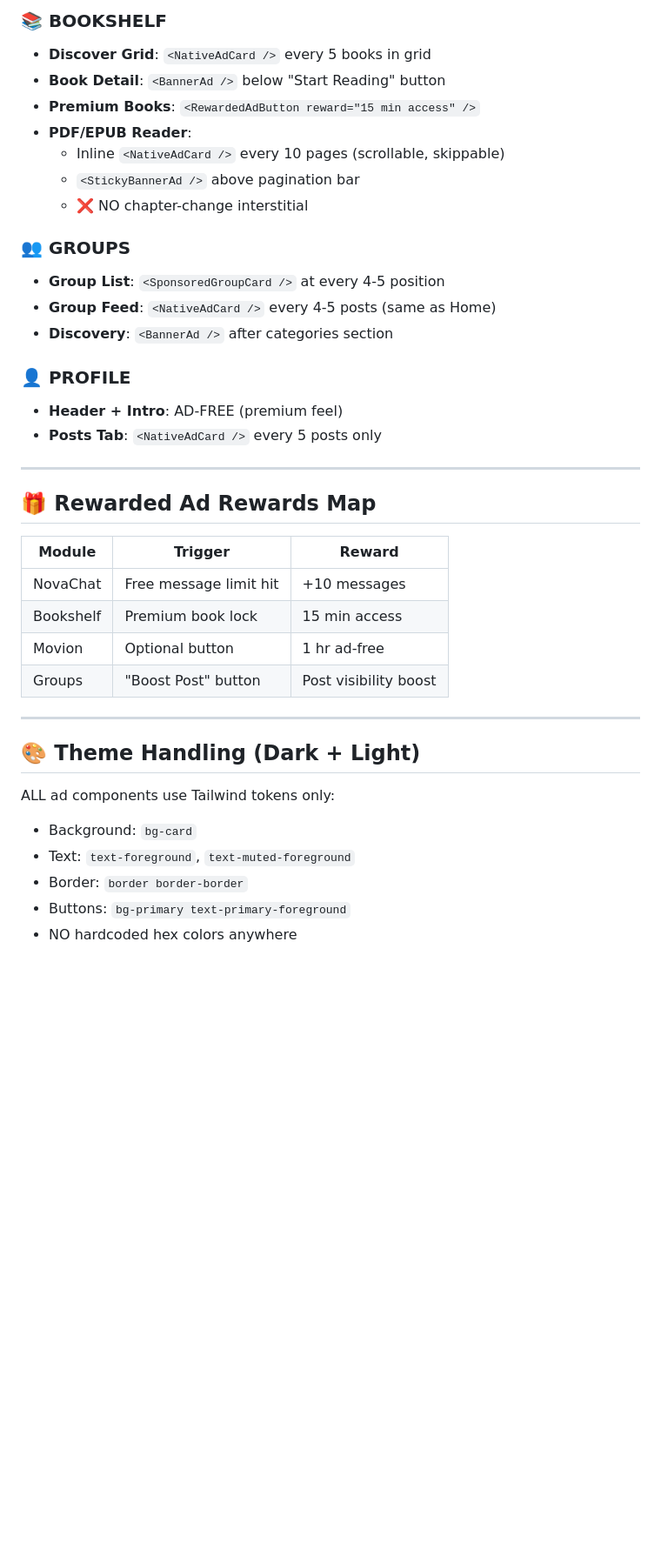
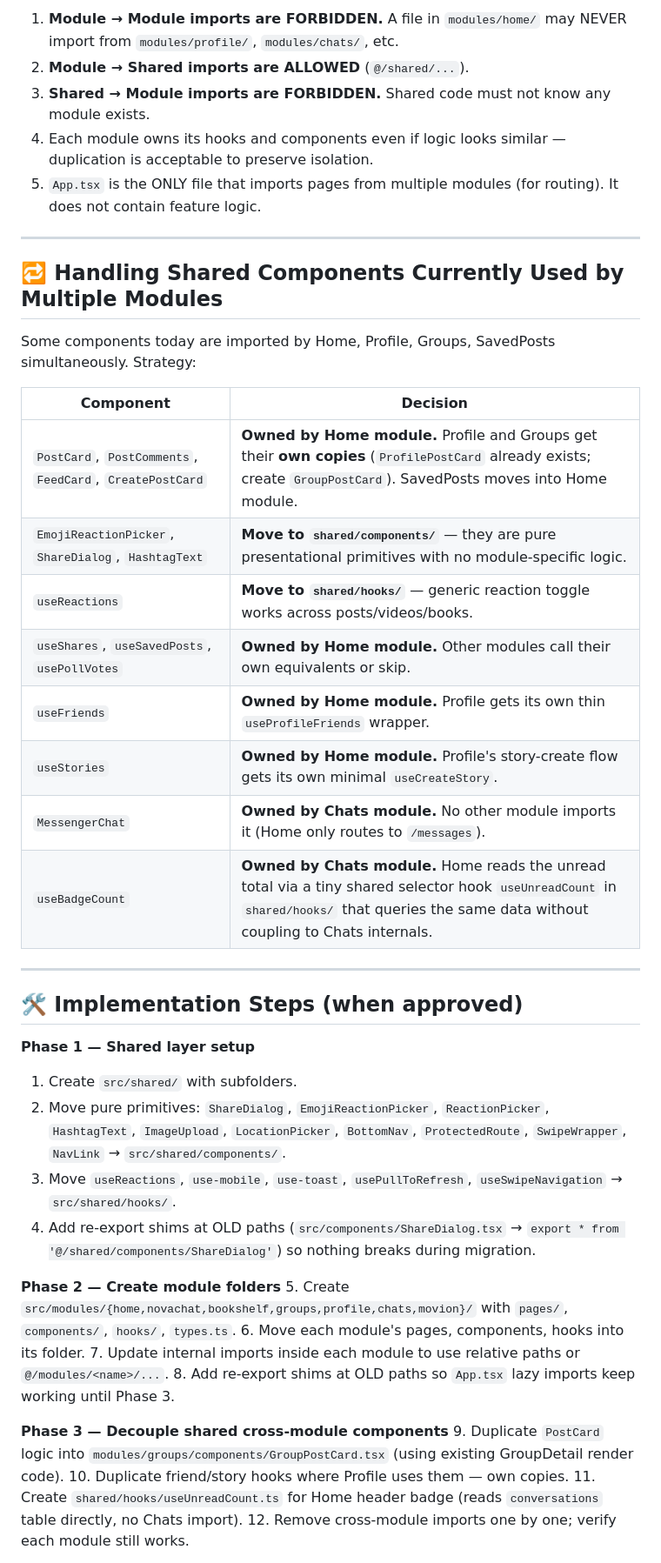
Before and after one commit to shashaaiteam-a11y/sha-verse-238c3d23, a Markdown page: .lovable/plan.md, the part around one of its changes. Shown at 87% size. Drawn GitHub-style; blank space fills up the shorter version.

```diff
--- a/.lovable/plan.md
+++ b/.lovable/plan.md
@@ -90,39 +84,45 @@ src/
-### 📚 BOOKSHELF
-- **Discover Grid**: `<NativeAdCard />` every 5 books in grid
-- **Book Detail**: `<BannerAd />` below "Start Reading" button
-- **Premium Books**: `<RewardedAdButton reward="15 min access" />`
-- **PDF/EPUB Reader**:
-  - Inline `<NativeAdCard />` every 10 pages (scrollable, skippable)
-  - `<StickyBannerAd />` above pagination bar
-  - ❌ NO chapter-change interstitial
-
-### 👥 GROUPS
-- **Group List**: `<SponsoredGroupCard />` at every 4-5 position
-- **Group Feed**: `<NativeAdCard />` every 4-5 posts (same as Home)
-- **Discovery**: `<BannerAd />` after categories section
-
-### 👤 PROFILE
-- **Header + Intro**: AD-FREE (premium feel)
-- **Posts Tab**: `<NativeAdCard />` every 5 posts only
+1. **Module → Module imports are FORBIDDEN.** A file in `modules/home/` may NEVER import from `modules/profile/`, `modules/chats/`, etc.
+2. **Module → Shared imports are ALLOWED** (`@/shared/...`).
+3. **Shared → Module imports are FORBIDDEN.** Shared code must not know any module exists.
+4. Each module owns its hooks and components even if logic looks similar — duplication is acceptable to preserve isolation.
+5. `App.tsx` is the ONLY file that imports pages from multiple modules (for routing). It does not contain feature logic.
 
 ---
 
-## 🎁 Rewarded Ad Rewards Map
+## 🔁 Handling Shared Components Currently Used by Multiple Modules
 
-| Module | Trigger | Reward |
-|--------|---------|--------|
-| NovaChat | Free message limit hit | +10 messages |
-| Bookshelf | Premium book lock | 15 min access |
-| Movion | Optional button | 1 hr ad-free |
-| Groups | "Boost Post" button | Post visibility boost |
+Some components today are imported by Home, Profile, Groups, SavedPosts simultaneously. Strategy:
+
+| Component | Decision |
+|---|---|
+| `PostCard`, `PostComments`, `FeedCard`, `CreatePostCard` | **Owned by Home module.** Profile and Groups get their **own copies** (`ProfilePostCard` already exists; create `GroupPostCard`). SavedPosts moves into Home module. |
+| `EmojiReactionPicker`, `ShareDialog`, `HashtagText` | **Move to `shared/components/`** — they are pure presentational primitives with no module-specific logic. |
+| `useReactions` | **Move to `shared/hooks/`** — generic reaction toggle works across posts/videos/books. |
+| `useShares`, `useSavedPosts`, `usePollVotes` | **Owned by Home module.** Other modules call their own equivalents or skip. |
+| `useFriends` | **Owned by Home module.** Profile gets its own thin `useProfileFriends` wrapper. |
+| `useStories` | **Owned by Home module.** Profile's story-create flow gets its own minimal `useCreateStory`. |
+| `MessengerChat` | **Owned by Chats module.** No other module imports it (Home only routes to `/messages`). |
+| `useBadgeCount` | **Owned by Chats module.** Home reads the unread total via a tiny shared selector hook `useUnreadCount` in `shared/hooks/` that queries the same data without coupling to Chats internals. |
 
 ---
 
-## 🎨 Theme Handling (Dark + Light)
+## 🛠️ Implementation Steps (when approved)
 
-ALL ad components use Tailwind tokens only:
-- Background: `bg-card`
-- Text: `text-foreground`, `text-muted-foreground`
-- Border: `border border-border`
-- Buttons: `bg-primary text-primary-foreground`
-- NO hardcoded hex colors anywhere
+**Phase 1 — Shared layer setup**
+1. Create `src/shared/` with subfolders.
+2. Move pure primitives: `ShareDialog`, `EmojiReactionPicker`, `ReactionPicker`, `HashtagText`, `ImageUpload`, `LocationPicker`, `BottomNav`, `ProtectedRoute`, `SwipeWrapper`, `NavLink` → `src/shared/components/`.
+3. Move `useReactions`, `use-mobile`, `use-toast`, `usePullToRefresh`, `useSwipeNavigation` → `src/shared/hooks/`.
+4. Add re-export shims at OLD paths (`src/components/ShareDialog.tsx` → `export * from '@/shared/components/ShareDialog'`) so nothing breaks during migration.
+
+**Phase 2 — Create module folders**
+5. Create `src/modules/{home,novachat,bookshelf,groups,profile,chats,movion}/` with `pages/`, `components/`, `hooks/`, `types.ts`.
+6. Move each module's pages, components, hooks into its folder.
+7. Update internal imports inside each module to use relative paths or `@/modules/<name>/...`.
+8. Add re-export shims at OLD paths so `App.tsx` lazy imports keep working until Phase 3.
+
+**Phase 3 — Decouple shared cross-module components**
+9. Duplicate `PostCard` logic into `modules/groups/components/GroupPostCard.tsx` (using existing GroupDetail render code).
+10. Duplicate friend/story hooks where Profile uses them — own copies.
+11. Create `shared/hooks/useUnreadCount.ts` for Home header badge (reads `conversations` table directly, no Chats import).
+12. Remove cross-module imports one by one; verify each module still works.
+
```
Also changed, not shown: other parts of .lovable/plan.md (+88 -134 lines).
